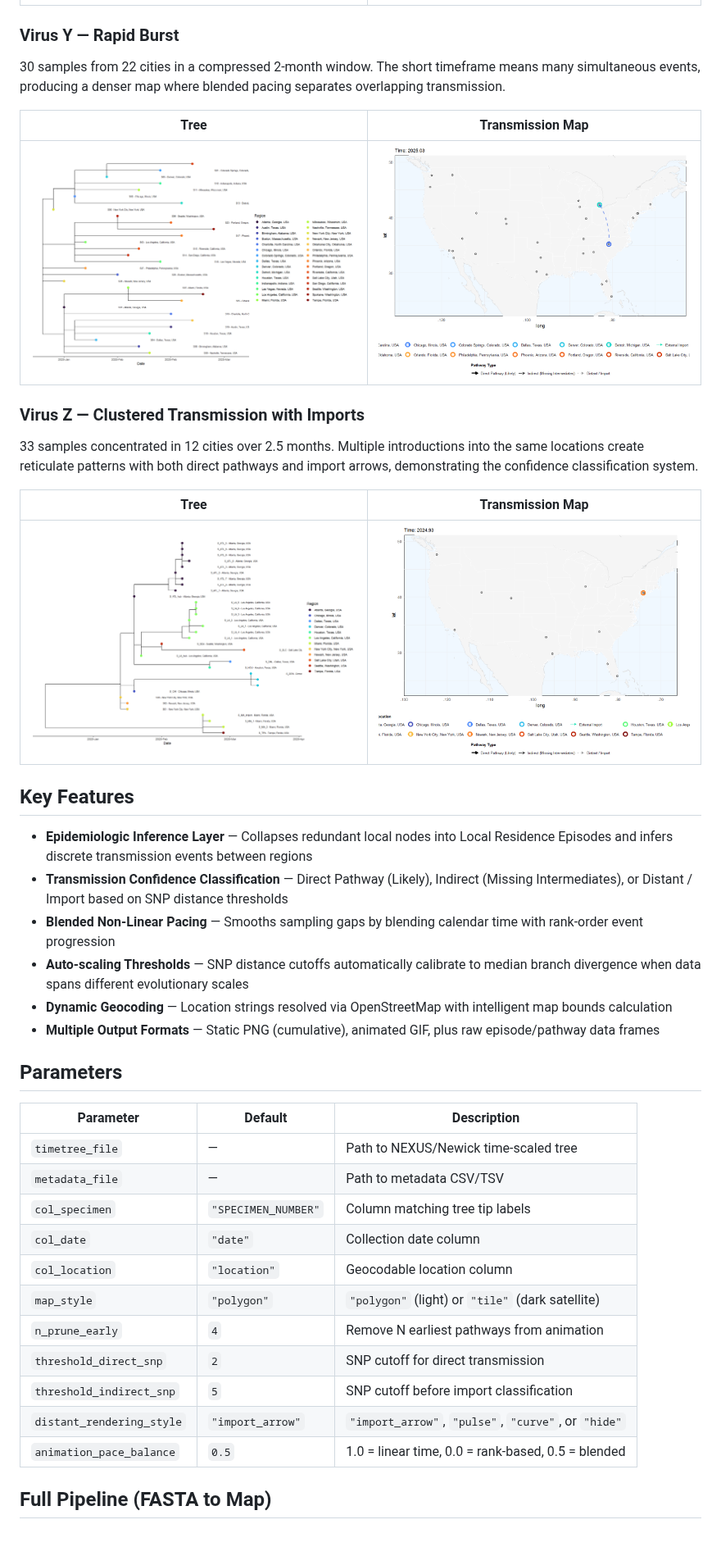
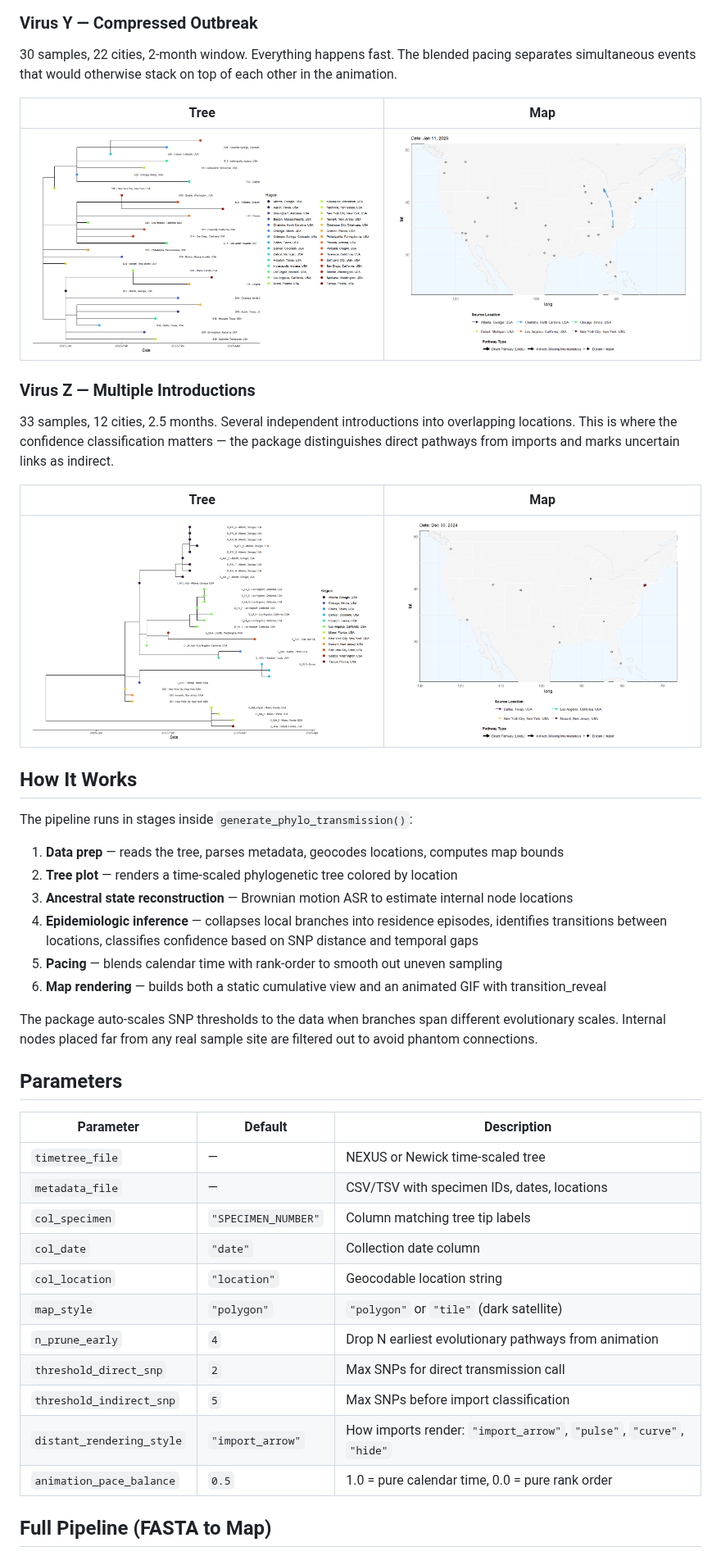
Before and after one commit to ADHS-Taylor/phymapr, a Markdown page: README.md, the part around one of its changes. Shown at 82% size. Drawn GitHub-style; pictures changed too: examples/virus_y_map.gif, examples/virus_z_map.gif.

Commit message:
Clean up README, remove AI artifacts, refresh examples with fixed maps

```diff
--- a/README.md
+++ b/README.md
@@ -73,45 +65,49 @@ The companion repository [phymap-workflow](https://github.com/ADHS-Taylor/phymap
 | ![Virus X Tree](examples/virus_x_tree.png) | ![Virus X Map](examples/virus_x_map.gif) |
 
-### Virus Y — Rapid Burst
+### Virus Y — Compressed Outbreak
 
-30 samples from 22 cities in a compressed 2-month window. The short timeframe means many simultaneous events, producing a denser map where blended pacing separates overlapping transmission.
+30 samples, 22 cities, 2-month window. Everything happens fast. The blended pacing separates simultaneous events that would otherwise stack on top of each other in the animation.
 
-| Tree | Transmission Map |
-|------|-----------------|
+| Tree | Map |
+|------|-----|
 | ![Virus Y Tree](examples/virus_y_tree.png) | ![Virus Y Map](examples/virus_y_map.gif) |
 
-### Virus Z — Clustered Transmission with Imports
+### Virus Z — Multiple Introductions
 
-33 samples concentrated in 12 cities over 2.5 months. Multiple introductions into the same locations create reticulate patterns with both direct pathways and import arrows, demonstrating the confidence classification system.
+33 samples, 12 cities, 2.5 months. Several independent introductions into overlapping locations. This is where the confidence classification matters — the package distinguishes direct pathways from imports and marks uncertain links as indirect.
 
-| Tree | Transmission Map |
-|------|-----------------|
+| Tree | Map |
+|------|-----|
 | ![Virus Z Tree](examples/virus_z_tree.png) | ![Virus Z Map](examples/virus_z_map.gif) |
 
-## Key Features
+## How It Works
 
-- **Epidemiologic Inference Layer** — Collapses redundant local nodes into Local Residence Episodes and infers discrete transmission events between regions
-- **Transmission Confidence Classification** — Direct Pathway (Likely), Indirect (Missing Intermediates), or Distant / Import based on SNP distance thresholds
-- **Blended Non-Linear Pacing** — Smooths sampling gaps by blending calendar time with rank-order event progression
-- **Auto-scaling Thresholds** — SNP distance cutoffs automatically calibrate to median branch divergence when data spans different evolutionary scales
-- **Dynamic Geocoding** — Location strings resolved via OpenStreetMap with intelligent map bounds calculation
-- **Multiple Output Formats** — Static PNG (cumulative), animated GIF, plus raw episode/pathway data frames
+The pipeline runs in stages inside `generate_phylo_transmission()`:
+
+1. **Data prep** — reads the tree, parses metadata, geocodes locations, computes map bounds
+2. **Tree plot** — renders a time-scaled phylogenetic tree colored by location
+3. **Ancestral state reconstruction** — Brownian motion ASR to estimate internal node locations
+4. **Epidemiologic inference** — collapses local branches into residence episodes, identifies transitions between locations, classifies confidence based on SNP distance and temporal gaps
+5. **Pacing** — blends calendar time with rank-order to smooth out uneven sampling
+6. **Map rendering** — builds both a static cumulative view and an animated GIF with transition_reveal
+
+The package auto-scales SNP thresholds to the data when branches span different evolutionary scales. Internal nodes placed far from any real sample site are filtered out to avoid phantom connections.
 
 ## Parameters
 
 | Parameter | Default | Description |
 |-----------|---------|-------------|
-| `timetree_file` | — | Path to NEXUS/Newick time-scaled tree |
-| `metadata_file` | — | Path to metadata CSV/TSV |
+| `timetree_file` | — | NEXUS or Newick time-scaled tree |
+| `metadata_file` | — | CSV/TSV with specimen IDs, dates, locations |
 | `col_specimen` | `"SPECIMEN_NUMBER"` | Column matching tree tip labels |
 | `col_date` | `"date"` | Collection date column |
-| `col_location` | `"location"` | Geocodable location column |
-| `map_style` | `"polygon"` | `"polygon"` (light) or `"tile"` (dark satellite) |
-| `n_prune_early` | `4` | Remove N earliest pathways from animation |
-| `threshold_direct_snp` | `2` | SNP cutoff for direct transmission |
-| `threshold_indirect_snp` | `5` | SNP cutoff before import classification |
-| `distant_rendering_style` | `"import_arrow"` | `"import_arrow"`, `"pulse"`, `"curve"`, or `"hide"` |
-| `animation_pace_balance` | `0.5` | 1.0 = linear time, 0.0 = rank-based, 0.5 = blended |
+| `col_location` | `"location"` | Geocodable location string |
+| `map_style` | `"polygon"` | `"polygon"` or `"tile"` (dark satellite) |
+| `n_prune_early` | `4` | Drop N earliest evolutionary pathways from animation |
+| `threshold_direct_snp` | `2` | Max SNPs for direct transmission call |
+| `threshold_indirect_snp` | `5` | Max SNPs before import classification |
+| `distant_rendering_style` | `"import_arrow"` | How imports render: `"import_arrow"`, `"pulse"`, `"curve"`, `"hide"` |
+| `animation_pace_balance` | `0.5` | 1.0 = pure calendar time, 0.0 = pure rank order |
 
 ## Full Pipeline (FASTA to Map)
 
```
Also changed, not shown: other parts of README.md (+33 -50 lines), DEVELOPER_STORY.md (deleted, +0 -142 lines).
